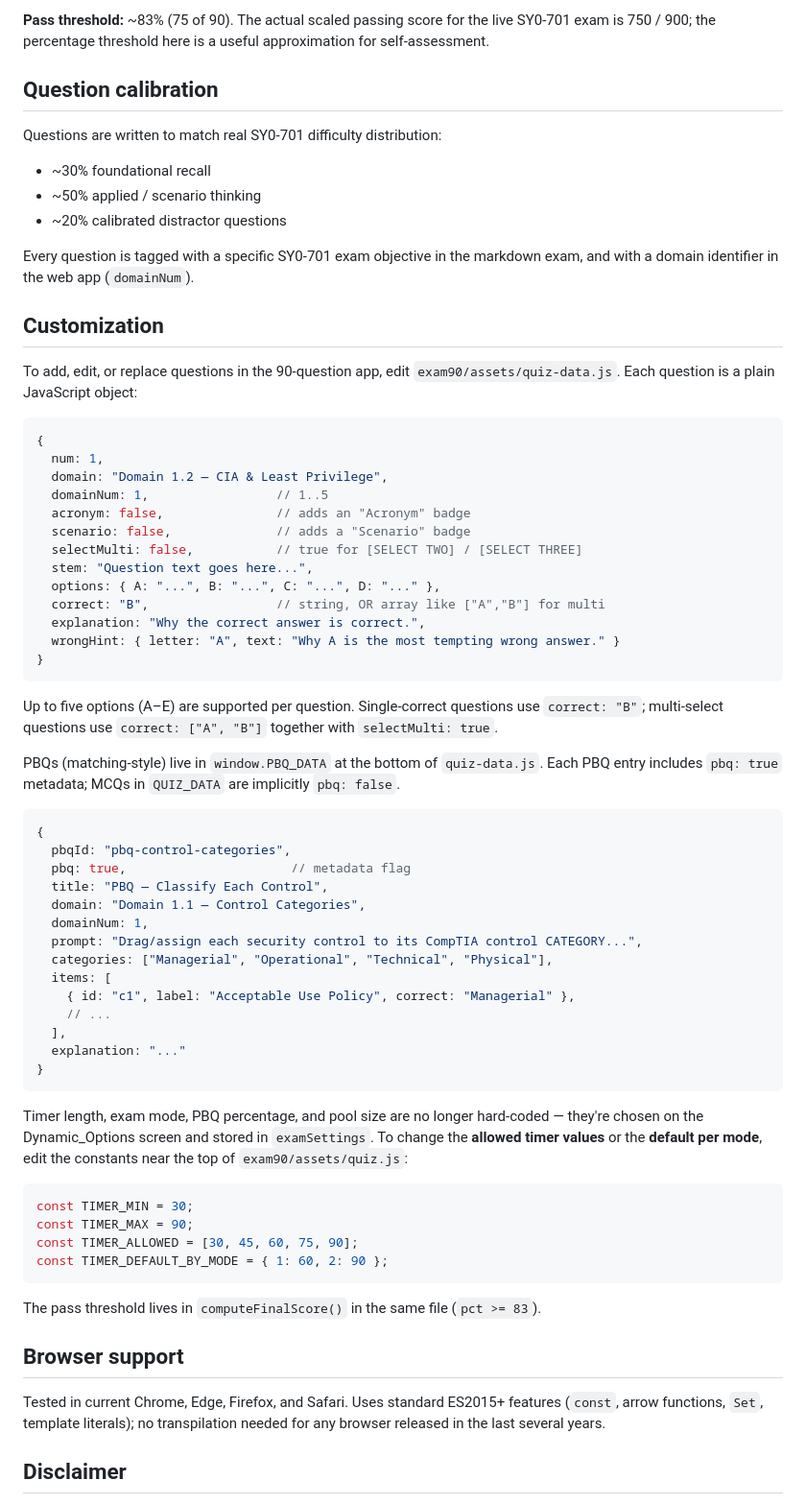
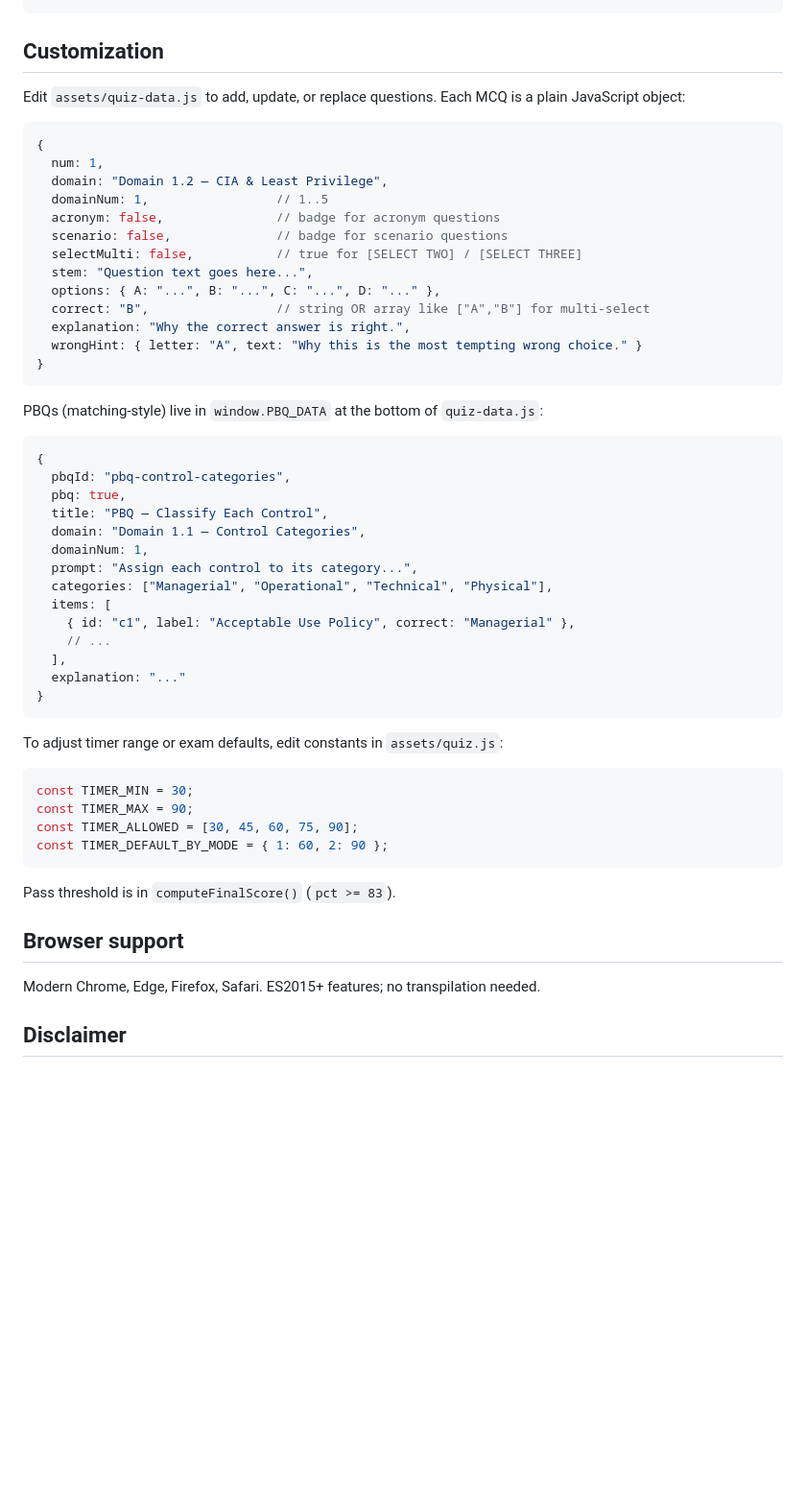
Before and after one commit to jealarue/exam90, a Markdown page: README.md, the part around one of its changes. Shown at 96% size. GitHub-like rendering; blank space fills up the shorter version.

````diff
--- a/README.md
+++ b/README.md
@@ -185,55 +120,34 @@ callout for the most tempting wrong answer.
-**Pass threshold:** ~83% (75 of 90). The actual scaled passing score for the
-live SY0-701 exam is 750 / 900; the percentage threshold here is a useful
-approximation for self-assessment.
-
-## Question calibration
-
-Questions are written to match real SY0-701 difficulty distribution:
-
-- ~30% foundational recall
-- ~50% applied / scenario thinking
-- ~20% calibrated distractor questions
-
-Every question is tagged with a specific SY0-701 exam objective in the
-markdown exam, and with a domain identifier in the web app (`domainNum`).
 
 ## Customization
 
-To add, edit, or replace questions in the 90-question app, edit
-`exam90/assets/quiz-data.js`. Each question is a plain JavaScript object:
+Edit `assets/quiz-data.js` to add, update, or replace questions. Each MCQ is a plain JavaScript object:
 
 ```js
 {
   num: 1,
   domain: "Domain 1.2 — CIA & Least Privilege",
   domainNum: 1,                 // 1..5
-  acronym: false,               // adds an "Acronym" badge
-  scenario: false,              // adds a "Scenario" badge
+  acronym: false,               // badge for acronym questions
+  scenario: false,              // badge for scenario questions
   selectMulti: false,           // true for [SELECT TWO] / [SELECT THREE]
   stem: "Question text goes here...",
   options: { A: "...", B: "...", C: "...", D: "..." },
-  correct: "B",                 // string, OR array like ["A","B"] for multi
-  explanation: "Why the correct answer is correct.",
-  wrongHint: { letter: "A", text: "Why A is the most tempting wrong answer." }
+  correct: "B",                 // string OR array like ["A","B"] for multi-select
+  explanation: "Why the correct answer is right.",
+  wrongHint: { letter: "A", text: "Why this is the most tempting wrong choice." }
 }
 ```
 
-Up to five options (A–E) are supported per question. Single-correct questions
-use `correct: "B"`; multi-select questions use `correct: ["A", "B"]` together
-with `selectMulti: true`.
-
-PBQs (matching-style) live in `window.PBQ_DATA` at the bottom of
-`quiz-data.js`. Each PBQ entry includes `pbq: true` metadata; MCQs in
-`QUIZ_DATA` are implicitly `pbq: false`.
+PBQs (matching-style) live in `window.PBQ_DATA` at the bottom of `quiz-data.js`:
 
 ```js
 {
   pbqId: "pbq-control-categories",
-  pbq: true,                      // metadata flag
+  pbq: true,
   title: "PBQ — Classify Each Control",
   domain: "Domain 1.1 — Control Categories",
   domainNum: 1,
-  prompt: "Drag/assign each security control to its CompTIA control CATEGORY...",
+  prompt: "Assign each control to its category...",
   categories: ["Managerial", "Operational", "Technical", "Physical"],
   items: [
     { id: "c1", label: "Acceptable Use Policy", correct: "Managerial" },
@@ -243,10 +157,7 @@ PBQs (matching-style) live in `window.PBQ_DATA` at the bottom of
 }
 ```
 
-Timer length, exam mode, PBQ percentage, and pool size are no longer
-hard-coded — they're chosen on the Dynamic_Options screen and stored in
-`examSettings`. To change the **allowed timer values** or the **default per
-mode**, edit the constants near the top of `exam90/assets/quiz.js`:
+To adjust timer range or exam defaults, edit constants in `assets/quiz.js`:
 
 ```js
 const TIMER_MIN = 30;
@@ -255,14 +166,11 @@ const TIMER_ALLOWED = [30, 45, 60, 75, 90];
 const TIMER_DEFAULT_BY_MODE = { 1: 60, 2: 90 };
 ```
 
-The pass threshold lives in `computeFinalScore()` in the same file
-(`pct >= 83`).
+Pass threshold is in `computeFinalScore()` (`pct >= 83`).
 
 ## Browser support
 
-Tested in current Chrome, Edge, Firefox, and Safari. Uses standard ES2015+
-features (`const`, arrow functions, `Set`, template literals); no transpilation
-needed for any browser released in the last several years.
+Modern Chrome, Edge, Firefox, Safari. ES2015+ features; no transpilation needed.
 
 ## Disclaimer
 
````
Also changed, not shown: other parts of README.md (+65 -130 lines).
